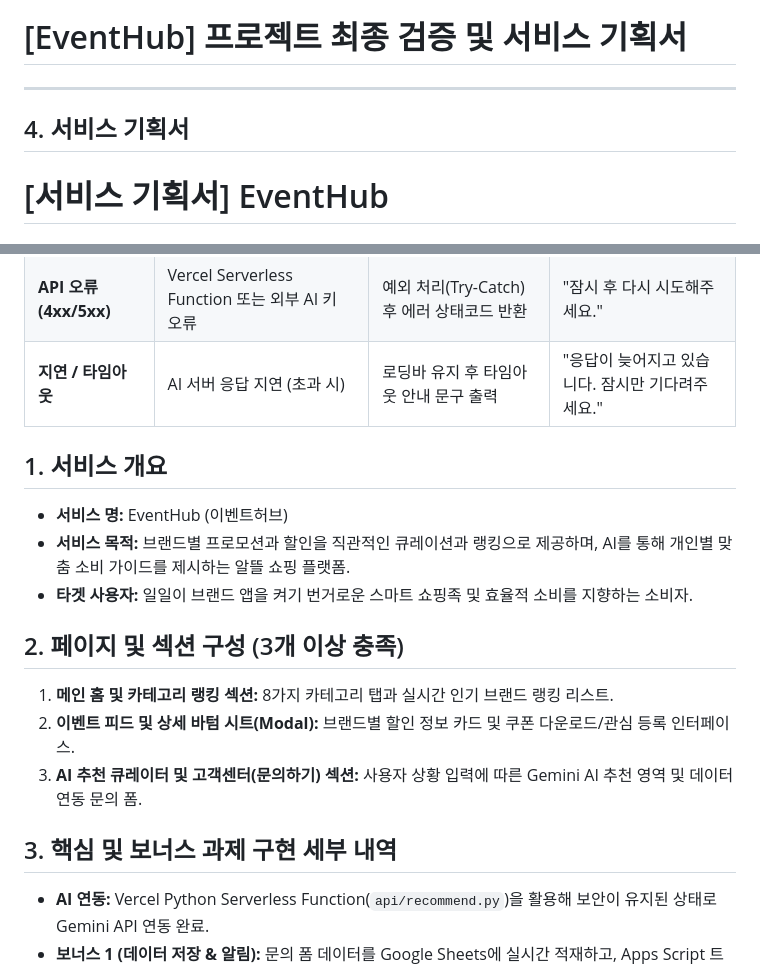
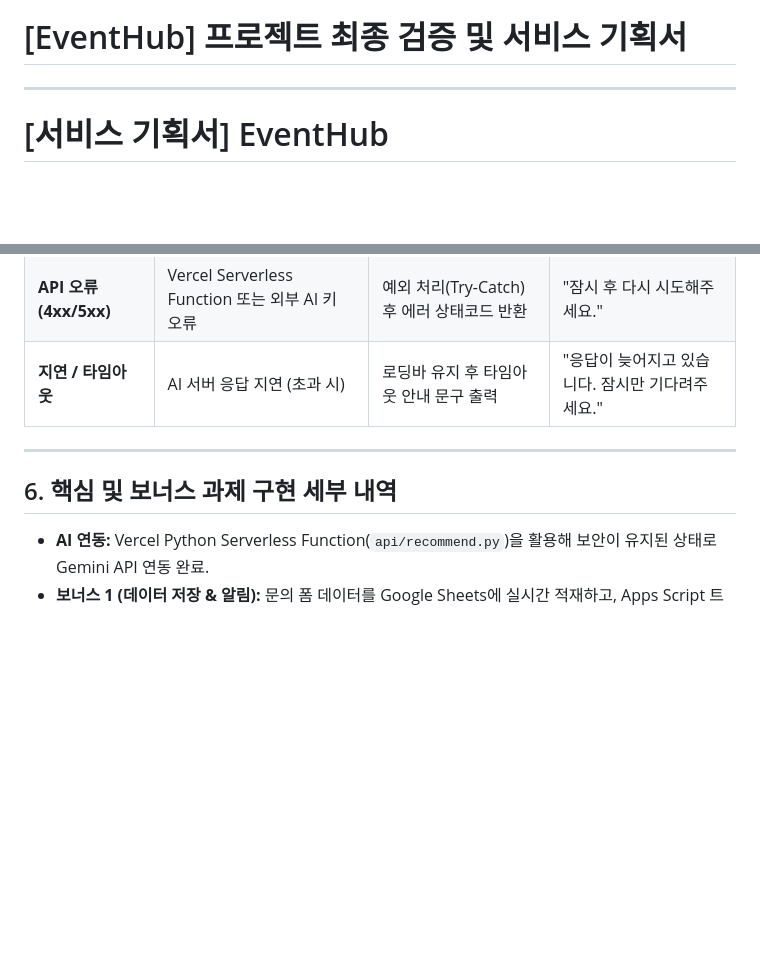
Before and after one commit to krasia45/eventhub, a Markdown page: readme.md, 2 parts joined by grey strips. GitHub-like rendering; blank space fills up the shorter version.

```diff
--- a/readme.md
+++ b/readme.md
@@ -34,8 +34,6 @@
 # [EventHub] 프로젝트 최종 검증 및 서비스 기획서
 
 ---
-
-## 4. 서비스 기획서
 
 # [서비스 기획서] EventHub
 
@@ -90,19 +88,9 @@
 | **API 오류 (4xx/5xx)** | Vercel Serverless Function 또는 외부 AI 키 오류 | 예외 처리(Try-Catch) 후 에러 상태코드 반환 | "잠시 후 다시 시도해주세요." |
 | **지연 / 타임아웃** | AI 서버 응답 지연 (초과 시) | 로딩바 유지 후 타임아웃 안내 문구 출력 | "응답이 늦어지고 있습니다. 잠시만 기다려주세요." |
 
+---
 
-
-## 1. 서비스 개요
-* **서비스 명:** EventHub (이벤트허브)
-* **서비스 목적:** 브랜드별 프로모션과 할인을 직관적인 큐레이션과 랭킹으로 제공하며, AI를 통해 개인별 맞춤 소비 가이드를 제시하는 알뜰 쇼핑 플랫폼.
-* **타겟 사용자:** 일일이 브랜드 앱을 켜기 번거로운 스마트 쇼핑족 및 효율적 소비를 지향하는 소비자.
-
-## 2. 페이지 및 섹션 구성 (3개 이상 충족)
-1. **메인 홈 및 카테고리 랭킹 섹션:** 8가지 카테고리 탭과 실시간 인기 브랜드 랭킹 리스트.
-2. **이벤트 피드 및 상세 바텀 시트(Modal):** 브랜드별 할인 정보 카드 및 쿠폰 다운로드/관심 등록 인터페이스.
-3. **AI 추천 큐레이터 및 고객센터(문의하기) 섹션:** 사용자 상황 입력에 따른 Gemini AI 추천 영역 및 데이터 연동 문의 폼.
-
-## 3. 핵심 및 보너스 과제 구현 세부 내역
+## 6. 핵심 및 보너스 과제 구현 세부 내역
 * **AI 연동:** Vercel Python Serverless Function(`api/recommend.py`)을 활용해 보안이 유지된 상태로 Gemini API 연동 완료.
 * **보너스 1 (데이터 저장 & 알림):** 문의 폼 데이터를 Google Sheets에 실시간 적재하고, Apps Script 트리거를 통해 관리자 Gmail로 알림 메일 발송 구현.
 * **보너스 2 (UX 고도화):** CSS 변수와 `localStorage`를 활용한 완벽한 다크모드 및 반응형 모바일/데스크톱 레이아웃 구축.
```
